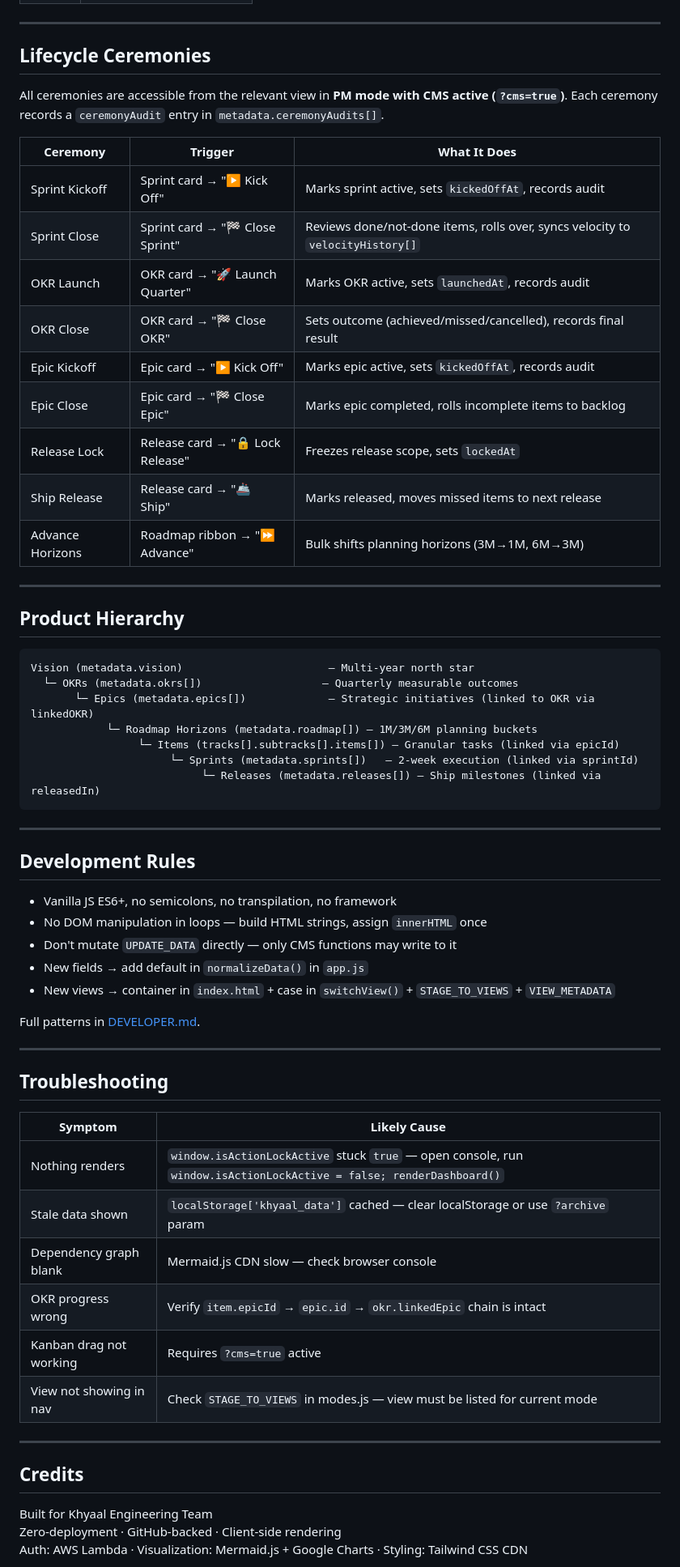
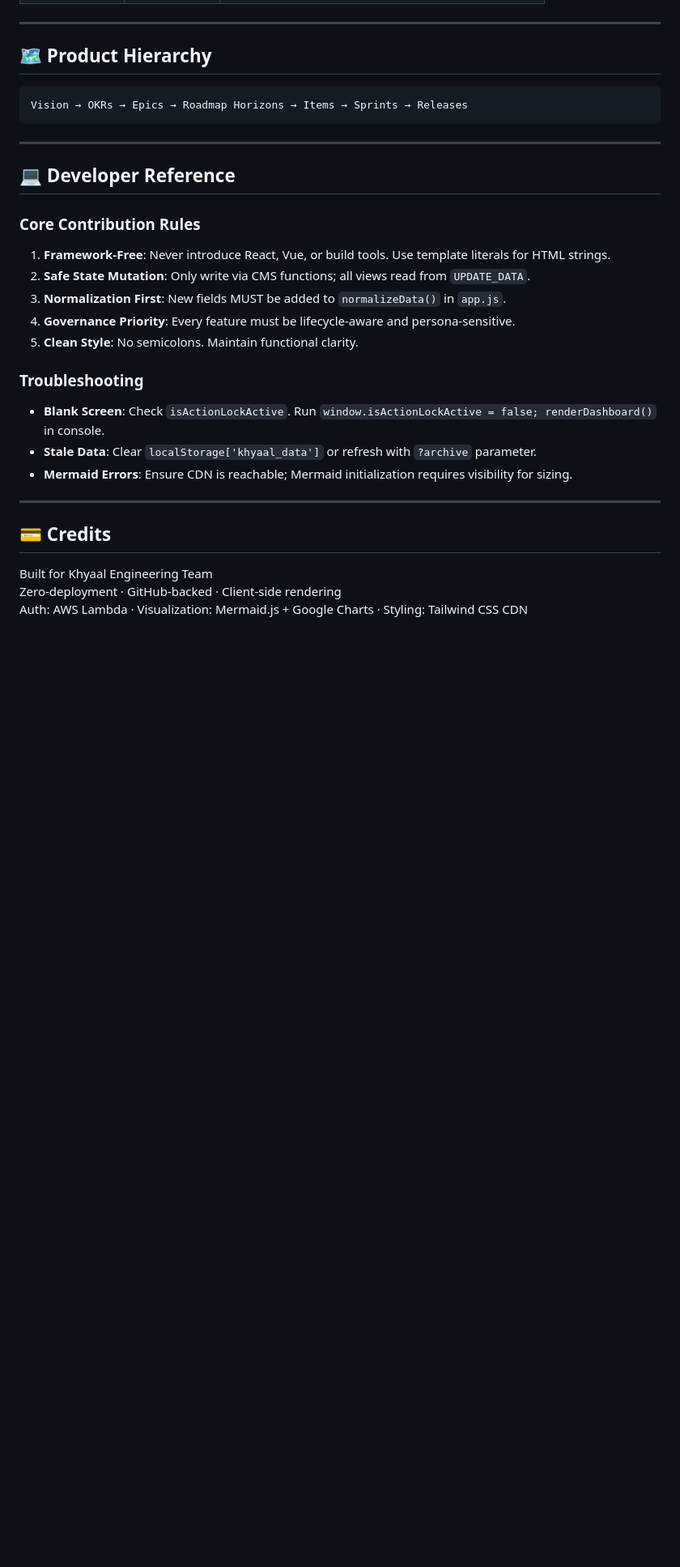
Before and after one commit to Khyaal-Inc/khyaal-engineering-updates, a Markdown page: README.md, the part around one of its changes. Shown at 81% size. Drawn GitHub-style; blank space fills up the shorter version.

````diff
--- a/README.md
+++ b/README.md
@@ -240,64 +244,30 @@ The edit modal adapts to both the current **persona** and the **active view**.
 
 ---
 
-## Lifecycle Ceremonies
-
-All ceremonies are accessible from the relevant view in **PM mode with CMS active (`?cms=true`)**. Each ceremony records a `ceremonyAudit` entry in `metadata.ceremonyAudits[]`.
-
-| Ceremony | Trigger | What It Does |
-|----------|---------|--------------|
-| Sprint Kickoff | Sprint card → "▶ Kick Off" | Marks sprint active, sets `kickedOffAt`, records audit |
-| Sprint Close | Sprint card → "🏁 Close Sprint" | Reviews done/not-done items, rolls over, syncs velocity to `velocityHistory[]` |
-| OKR Launch | OKR card → "🚀 Launch Quarter" | Marks OKR active, sets `launchedAt`, records audit |
-| OKR Close | OKR card → "🏁 Close OKR" | Sets outcome (achieved/missed/cancelled), records final result |
-| Epic Kickoff | Epic card → "▶ Kick Off" | Marks epic active, sets `kickedOffAt`, records audit |
-| Epic Close | Epic card → "🏁 Close Epic" | Marks epic completed, rolls incomplete items to backlog |
-| Release Lock | Release card → "🔒 Lock Release" | Freezes release scope, sets `lockedAt` |
-| Ship Release | Release card → "🚢 Ship" | Marks released, moves missed items to next release |
-| Advance Horizons | Roadmap ribbon → "⏩ Advance" | Bulk shifts planning horizons (3M→1M, 6M→3M) |
-
----
-
-## Product Hierarchy
-
+## 🗺️ Product Hierarchy
 ```
-Vision (metadata.vision)                       — Multi-year north star
-  └─ OKRs (metadata.okrs[])                   — Quarterly measurable outcomes
-       └─ Epics (metadata.epics[])             — Strategic initiatives (linked to OKR via linkedOKR)
-            └─ Roadmap Horizons (metadata.roadmap[]) — 1M/3M/6M planning buckets
-                 └─ Items (tracks[].subtracks[].items[]) — Granular tasks (linked via epicId)
-                      └─ Sprints (metadata.sprints[])   — 2-week execution (linked via sprintId)
-                           └─ Releases (metadata.releases[]) — Ship milestones (linked via releasedIn)
+Vision → OKRs → Epics → Roadmap Horizons → Items → Sprints → Releases
 ```
 
 ---
 
-## Development Rules
+## 💻 Developer Reference
 
-- Vanilla JS ES6+, no semicolons, no transpilation, no framework
-- No DOM manipulation in loops — build HTML strings, assign `innerHTML` once
-- Don't mutate `UPDATE_DATA` directly — only CMS functions may write to it
-- New fields → add default in `normalizeData()` in `app.js`
-- New views → container in `index.html` + case in `switchView()` + `STAGE_TO_VIEWS` + `VIEW_METADATA`
+### Core Contribution Rules
+1.  **Framework-Free**: Never introduce React, Vue, or build tools. Use template literals for HTML strings.
+2.  **Safe State Mutation**: Only write via CMS functions; all views read from `UPDATE_DATA`.
+3.  **Normalization First**: New fields MUST be added to `normalizeData()` in `app.js`.
+4.  **Governance Priority**: Every feature must be lifecycle-aware and persona-sensitive.
+5.  **Clean Style**: No semicolons. Maintain functional clarity.
 
-Full patterns in [DEVELOPER.md](DEVELOPER.md).
+### Troubleshooting
+*   **Blank Screen**: Check `isActionLockActive`. Run `window.isActionLockActive = false; renderDashboard()` in console.
+*   **Stale Data**: Clear `localStorage['khyaal_data']` or refresh with `?archive` parameter.
+*   **Mermaid Errors**: Ensure CDN is reachable; Mermaid initialization requires visibility for sizing.
 
 ---
 
-## Troubleshooting
-
-| Symptom | Likely Cause |
-|---------|-------------|
-| Nothing renders | `window.isActionLockActive` stuck `true` — open console, run `window.isActionLockActive = false; renderDashboard()` |
-| Stale data shown | `localStorage['khyaal_data']` cached — clear localStorage or use `?archive` param |
-| Dependency graph blank | Mermaid.js CDN slow — check browser console |
-| OKR progress wrong | Verify `item.epicId` → `epic.id` → `okr.linkedEpic` chain is intact |
-| Kanban drag not working | Requires `?cms=true` active |
-| View not showing in nav | Check `STAGE_TO_VIEWS` in modes.js — view must be listed for current mode |
-
----
-
-## Credits
+## 💳 Credits
 
 Built for Khyaal Engineering Team
 Zero-deployment · GitHub-backed · Client-side rendering
````
Also changed, not shown: other parts of README.md (+109 -105 lines).
